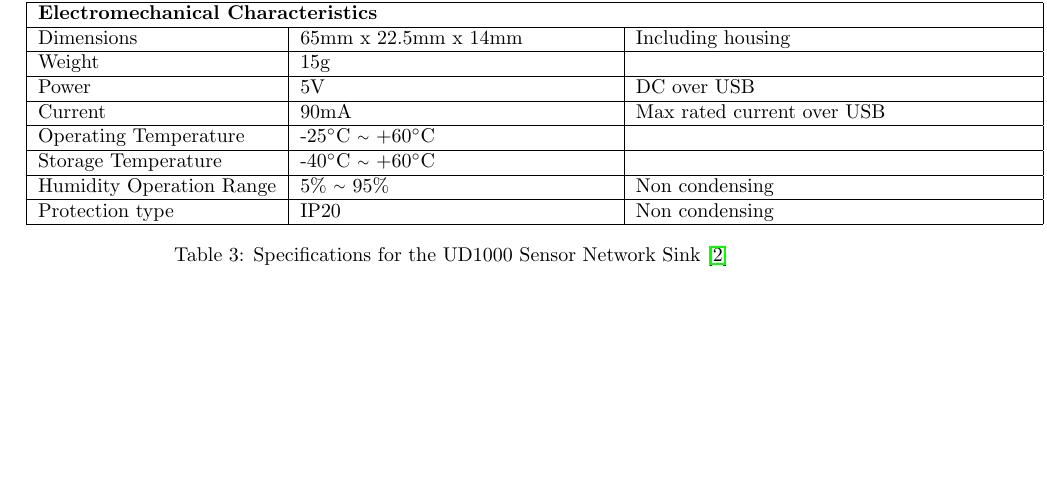
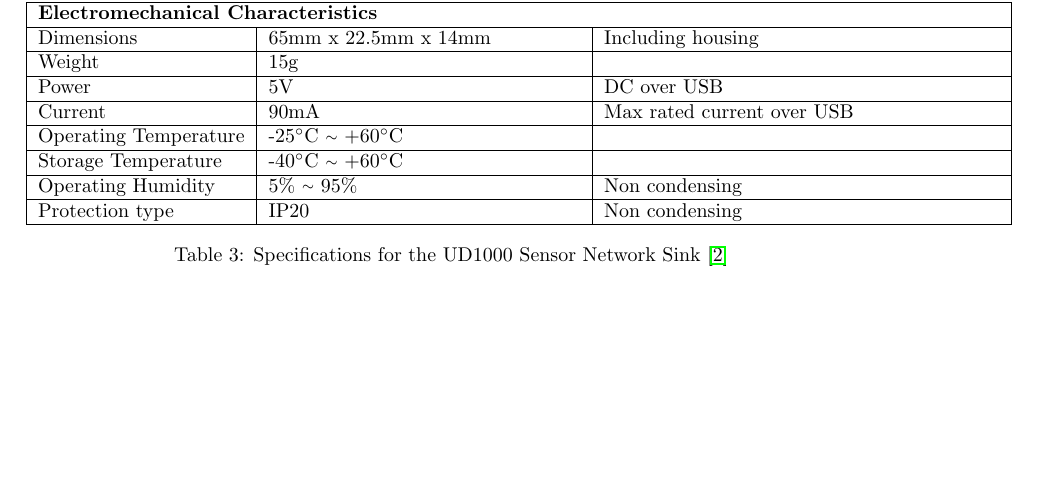
Before and after one commit to MBradbury/cs407-group-project, a LaTeX paper (Report/Report.tex): part of page 11 of 12, cut so that both start at the same text. Compiled offline with pdfLaTeX; a missing bibliography style is replaced by a similar one.

Commit message:
Report tweaks

```diff
--- a/Report/Report.tex
+++ b/Report/Report.tex
@@ -392,7 +392,7 @@
 	\hline
 	Storage Temperature & -40$^\circ$C \mytilde +60$^\circ$C & ~\\
 	\hline
-	Humidity Operation Range & 5\% \mytilde 95\% & Non condensing\\
+	Operating Humidity & 5\% \mytilde 95\% & Non condensing\\
 	\hline
 	Protection type & IP20 & Non condensing\\
 	\hline
```
Also changed, not shown: Report/Report.tex (2 more changed lines).
